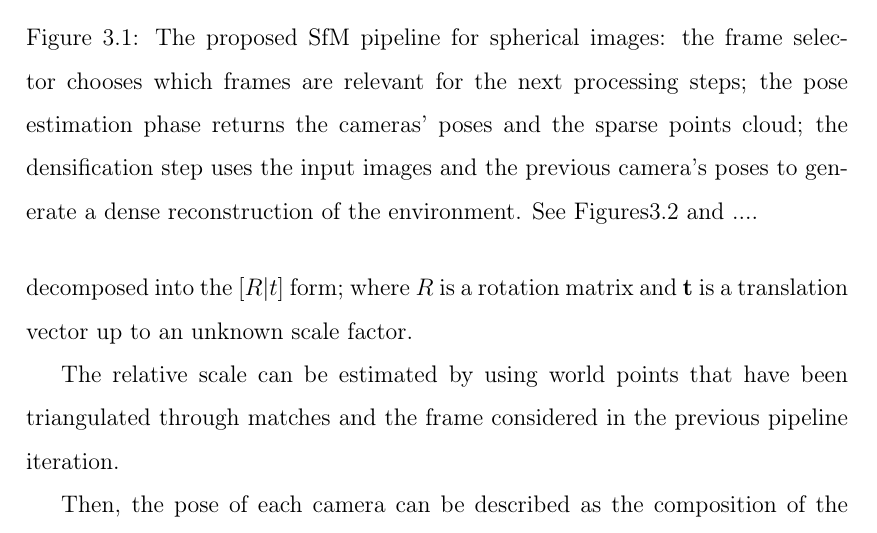
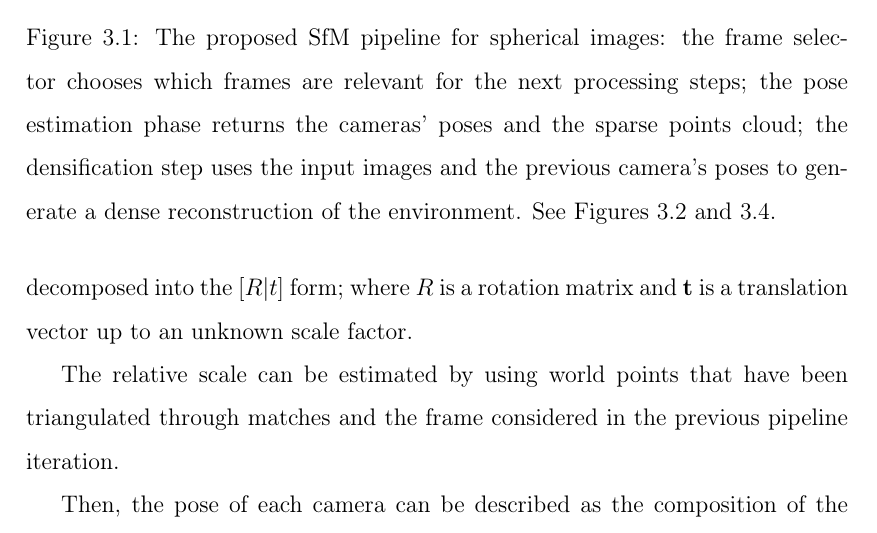
Before and after one commit to bbeco/master_thesis, a LaTeX thesis (master.tex, which reads tex/pipeline.tex): part of page 32 of 69, cut so that both start at the same text. Compiled offline with pdfLaTeX.

Commit message:
Missing reference fixed

```diff
--- a/tex/pipeline.tex
+++ b/tex/pipeline.tex
@@ -17,7 +17,8 @@ expanded further in Figures~\ref{fig:sfm_block} and \ref{fig:densification_fc}.
     relevant for the next processing steps; the pose estimation phase returns the cameras'
     poses and the sparse points cloud; the densification step uses
     the input images and the previous camera's poses to generate a dense
-    reconstruction of the environment. See Figures\ref{fig:sfm_block} and ....}
+    reconstruction of the environment. See Figures~\ref{fig:sfm_block} and
+    \ref{fig:densification_fc}.}
 	\label{fig:pipeline_overview}
 \end{figure}
 
```
